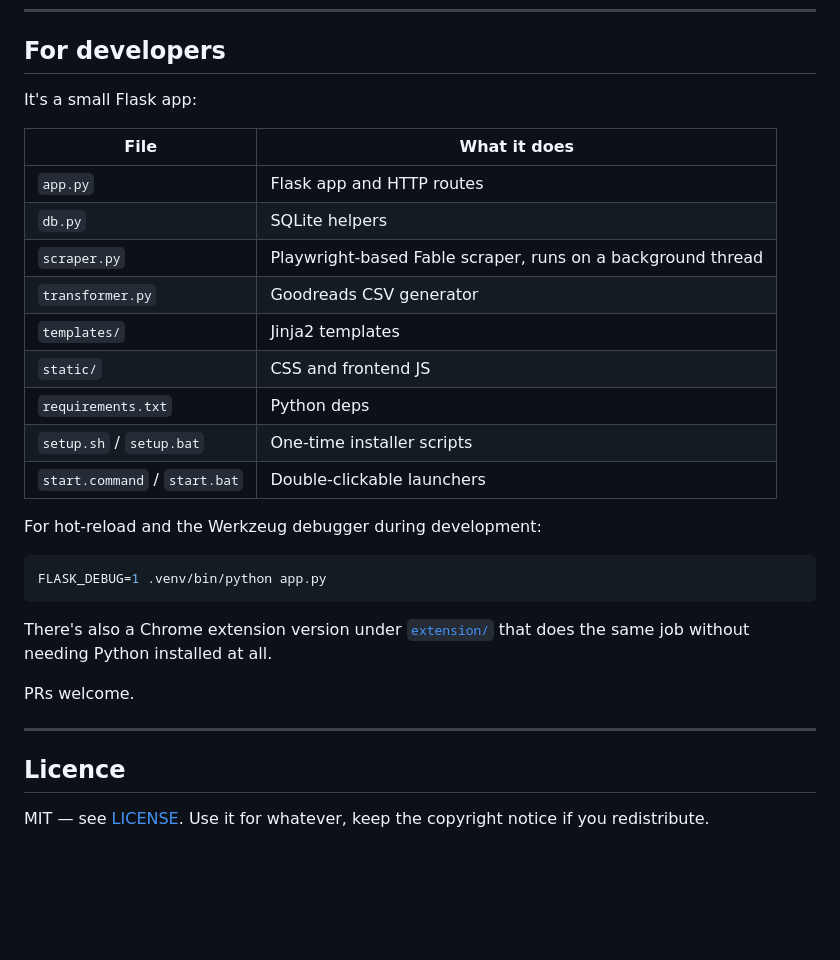
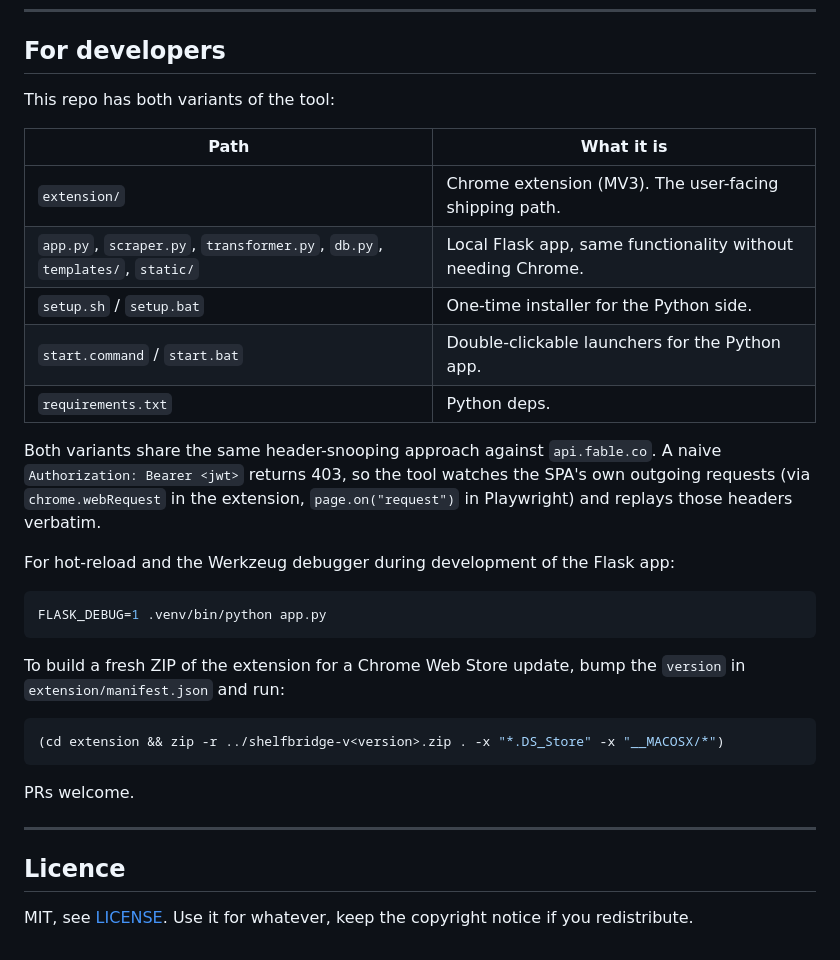
Before and after one commit to itchysudo/shelfbridge, a Markdown page: README.md, the part around one of its changes. Rendered like a GitHub page; blank space fills up the shorter version.

````diff
--- a/README.md
+++ b/README.md
@@ -126,27 +138,29 @@ Everything happens on your computer. Your Fable password isn't seen or stored by
 
 ## For developers
 
-It's a small Flask app:
+This repo has both variants of the tool:
 
-| File | What it does |
+| Path | What it is |
 |---|---|
-| `app.py` | Flask app and HTTP routes |
-| `db.py` | SQLite helpers |
-| `scraper.py` | Playwright-based Fable scraper, runs on a background thread |
-| `transformer.py` | Goodreads CSV generator |
-| `templates/` | Jinja2 templates |
-| `static/` | CSS and frontend JS |
-| `requirements.txt` | Python deps |
-| `setup.sh` / `setup.bat` | One-time installer scripts |
-| `start.command` / `start.bat` | Double-clickable launchers |
+| `extension/` | Chrome extension (MV3). The user-facing shipping path. |
+| `app.py`, `scraper.py`, `transformer.py`, `db.py`, `templates/`, `static/` | Local Flask app, same functionality without needing Chrome. |
+| `setup.sh` / `setup.bat` | One-time installer for the Python side. |
+| `start.command` / `start.bat` | Double-clickable launchers for the Python app. |
+| `requirements.txt` | Python deps. |
 
-For hot-reload and the Werkzeug debugger during development:
+Both variants share the same header-snooping approach against `api.fable.co`. A naive `Authorization: Bearer <jwt>` returns 403, so the tool watches the SPA's own outgoing requests (via `chrome.webRequest` in the extension, `page.on("request")` in Playwright) and replays those headers verbatim.
+
+For hot-reload and the Werkzeug debugger during development of the Flask app:
 
 ```bash
 FLASK_DEBUG=1 .venv/bin/python app.py
 ```
 
-There's also a Chrome extension version under [`extension/`](extension/) that does the same job without needing Python installed at all.
+To build a fresh ZIP of the extension for a Chrome Web Store update, bump the `version` in `extension/manifest.json` and run:
+
+```bash
+(cd extension && zip -r ../shelfbridge-v<version>.zip . -x "*.DS_Store" -x "__MACOSX/*")
+```
 
 PRs welcome.
 
@@ -154,4 +168,4 @@ PRs welcome.
 
 ## Licence
 
-MIT — see [LICENSE](LICENSE). Use it for whatever, keep the copyright notice if you redistribute.
+MIT, see [LICENSE](LICENSE). Use it for whatever, keep the copyright notice if you redistribute.
````
Also changed, not shown: other parts of README.md (+45 -33 lines).
